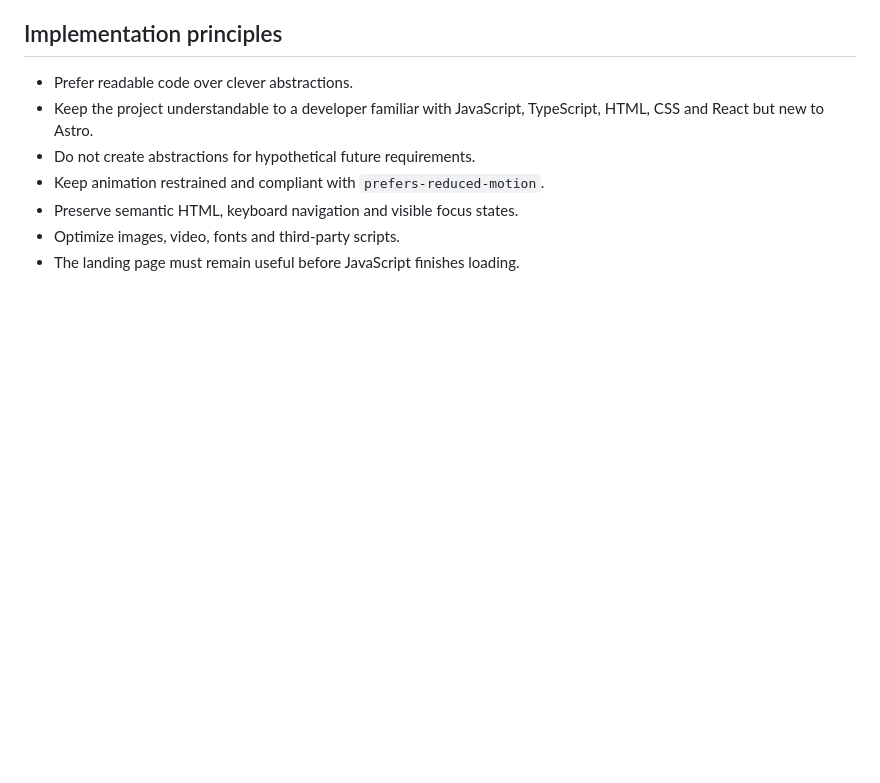
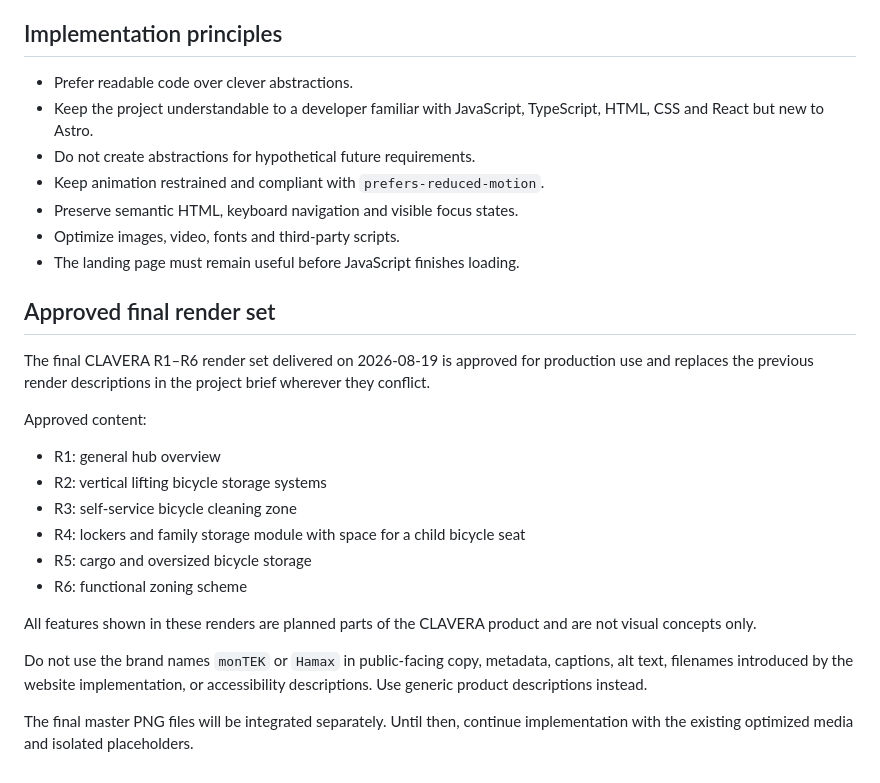
Before and after one commit to clavera-dev/clavera-landing, a Markdown page: PROJECT_DECISIONS.md, the part around the change. GitHub-like rendering; blank space fills up the shorter version.

Commit message:
docs: update PROJECT_DECISIONS.md with approved final render set and usage guidelines

```diff
--- a/PROJECT_DECISIONS.md
+++ b/PROJECT_DECISIONS.md
@@ -118,3 +118,22 @@ The secondary domain should permanently redirect to the primary domain.
 - Preserve semantic HTML, keyboard navigation and visible focus states.
 - Optimize images, video, fonts and third-party scripts.
 - The landing page must remain useful before JavaScript finishes loading.
+
+## Approved final render set
+
+The final CLAVERA R1–R6 render set delivered on 2026-08-19 is approved for production use and replaces the previous render descriptions in the project brief wherever they conflict.
+
+Approved content:
+
+- R1: general hub overview
+- R2: vertical lifting bicycle storage systems
+- R3: self-service bicycle cleaning zone
+- R4: lockers and family storage module with space for a child bicycle seat
+- R5: cargo and oversized bicycle storage
+- R6: functional zoning scheme
+
+All features shown in these renders are planned parts of the CLAVERA product and are not visual concepts only.
+
+Do not use the brand names `monTEK` or `Hamax` in public-facing copy, metadata, captions, alt text, filenames introduced by the website implementation, or accessibility descriptions. Use generic product descriptions instead.
+
+The final master PNG files will be integrated separately. Until then, continue implementation with the existing optimized media and isolated placeholders.
```
